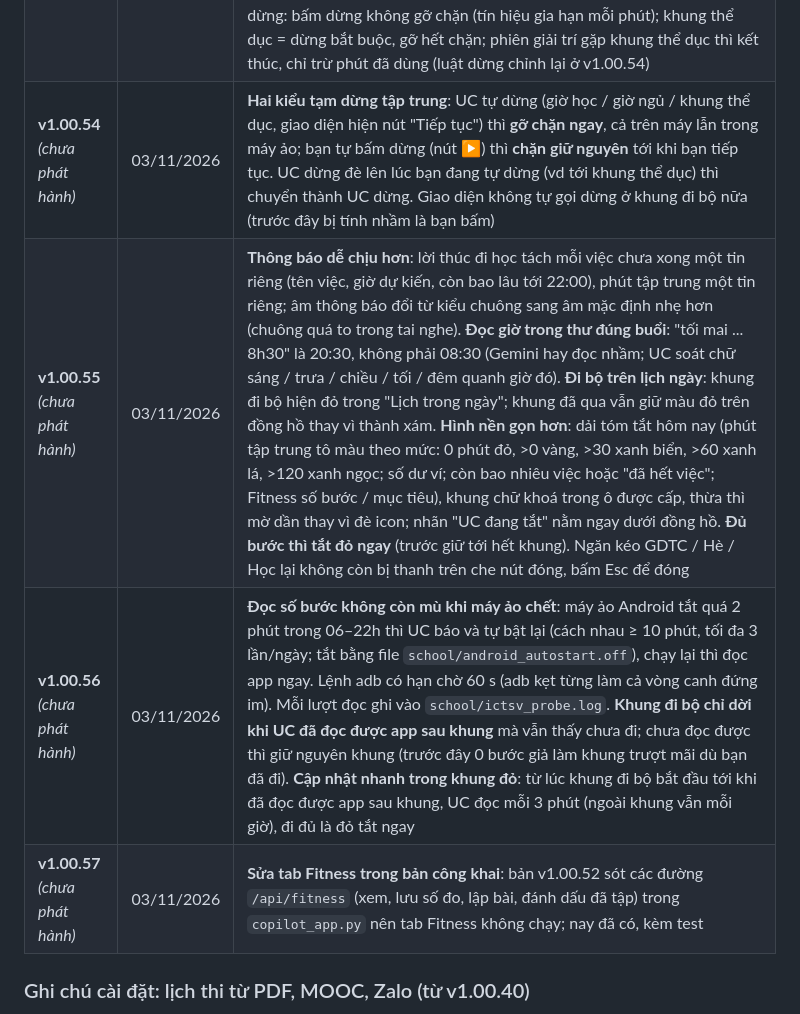
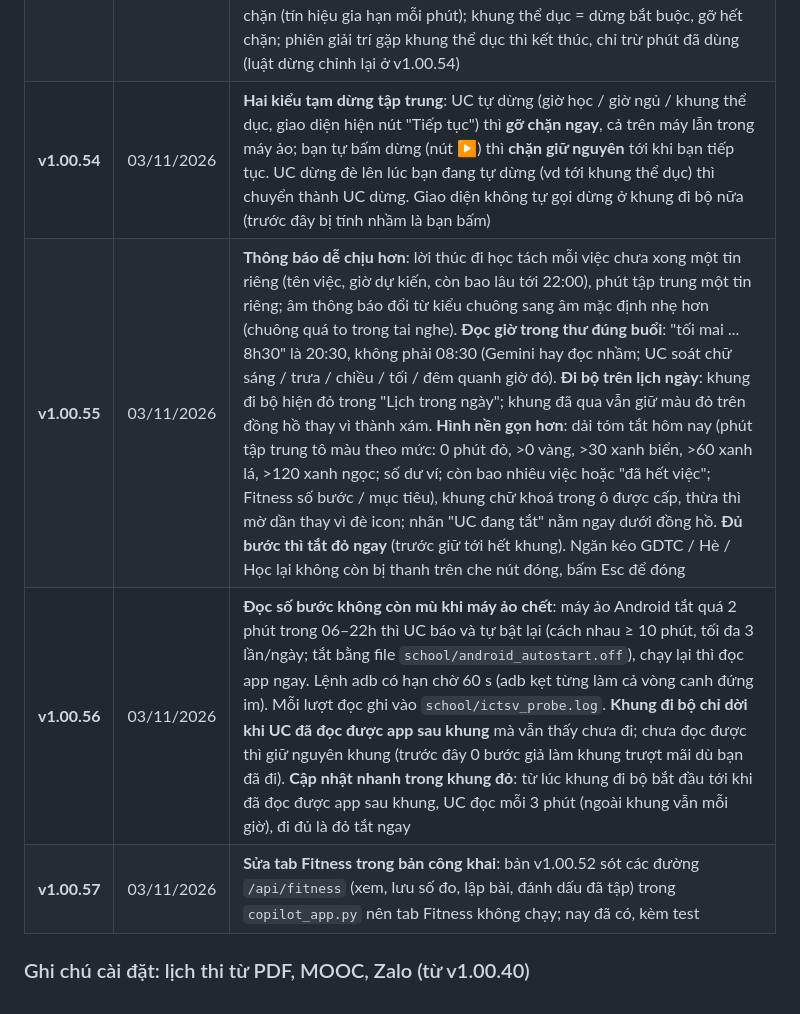
Before and after one commit to RichardHenry939/university-copilot-HUST, a Markdown page: README.md, the part around the change. Drawn GitHub-style.

Commit message:
v1.00.57 (README): bỏ nhãn "chưa phát hành" ở v1.00.54–v1.00.57
Co-Authored-By: Claude Opus 5.5 <noreply@anthropic.com>

```diff
--- a/README.md
+++ b/README.md
@@ -197,10 +197,10 @@ Mỗi lần cập nhật mã nguồn được tính là một bản vá (các l
 | **v1.00.51** | 02/11/2026 | **Drive ngăn nắp như máy**: sửa lỗi n8n đổ mọi file vào một thư mục với tên ép phẳng; giờ cây `Uni-Documents/<thư mục như trên máy>/<tên thật>`, chuyển file trên máy thì chuyển theo trên Drive (giữ fileId, link NotebookLM không gãy); không bao giờ ghi qua ổ Drive for desktop |
 | **v1.00.52** | 02/11/2026 | **Bản chép lời Teams thay recorder** cho lớp lý thuyết học online: tải transcript .vtt của bản ghi họp (chỉ đọc) -> nén trên máy -> ghi chú bài giảng như recorder, giữ .vtt gốc cạnh file .txt; Teams chép nhầm ngôn ngữ (vd en-US) thì bỏ; môn còn lịch thi nén ngay, môn chưa có lịch thi dồn sang đêm. Cổng chép lời có `POST /jobs/text` (chữ có sẵn, chỉ nén). **Fitness** (tab mới, gộp 10000 bước): số đo cơ thể (chỉ ở máy) + **bài tập tại chỗ do Gemini lập** — thảm, sàn, ghế, ≤ 20 phút, tránh DOMS, mục tiêu tăng cơ, gọi đúng tên bài kèm nút tìm YouTube; connector có `uc_fitness`. **Đi bộ**: đọc app iCTSV ngay sau khung đỏ, bảng ngày hiện số bước / km thật của app (số ước tính đánh dấu ~), lượt đọc ra 0 khi phiên hết hạn không còn ghi đè số cũ. **Drive**: tải bù file chưa có bản Drive (`drive_backfill.py`, cổng n8n `copilot-drive-upload`, hướng dẫn ở `docs/N8N-DRIVE.md`). **Khoá ngủ trưa** tự tải lại tab mạng xã hội đang mở. Skill UC_NotebookLM ghi cấu trúc Drive, thiếu link thì báo "chưa sao lưu" |
 | **v1.00.53** | 03/11/2026 | Bốn phần, mỗi phần một commit. **(1) Gỡ id thư mục Drive** khỏi `build.py`: đọc từ biến môi trường `UC_DRIVE_BACKUP_FOLDER`, mã công khai không còn id thật. **(2–3) Chế độ tập trung chừa đường đăng nhập Meta** để dùng được Muse (trợ lý AI của Meta): facebook.com và instagram.com vẫn bị chặn, trừ các đường đăng nhập (login, checkpoint, oauth, Accounts Center...); tab bảng tin đang mở tự tải lại để ăn chặn; khoá đêm và ngủ trưa không đổi. **(4) Khoá tiến vào máy ảo Android** (`phone_lock.py`): trong giờ khoá đêm / ngủ trưa / tập trung, UC tạm khoá app mạng xã hội, trình duyệt, app Google bằng adb (`cmd package suspend`; Play Store thì tắt), hết giờ mở lại đúng app nó đã khoá; không đụng Messenger / iCTSV / eHUST; tập trung chừa YouTube. Kèm luật tạm dừng: bấm dừng không gỡ chặn (tín hiệu gia hạn mỗi phút); khung thể dục = dừng bắt buộc, gỡ hết chặn; phiên giải trí gặp khung thể dục thì kết thúc, chỉ trừ phút đã dùng (luật dừng chỉnh lại ở v1.00.54) |
-| **v1.00.54** *(chưa phát hành)* | 03/11/2026 | **Hai kiểu tạm dừng tập trung**: UC tự dừng (giờ học / giờ ngủ / khung thể dục, giao diện hiện nút "Tiếp tục") thì **gỡ chặn ngay**, cả trên máy lẫn trong máy ảo; bạn tự bấm dừng (nút ▶) thì **chặn giữ nguyên** tới khi bạn tiếp tục. UC dừng đè lên lúc bạn đang tự dừng (vd tới khung thể dục) thì chuyển thành UC dừng. Giao diện không tự gọi dừng ở khung đi bộ nữa (trước đây bị tính nhầm là bạn bấm) |
-| **v1.00.55** *(chưa phát hành)* | 03/11/2026 | **Thông báo dễ chịu hơn**: lời thúc đi học tách mỗi việc chưa xong một tin riêng (tên việc, giờ dự kiến, còn bao lâu tới 22:00), phút tập trung một tin riêng; âm thông báo đổi từ kiểu chuông sang âm mặc định nhẹ hơn (chuông quá to trong tai nghe). **Đọc giờ trong thư đúng buổi**: "tối mai ... 8h30" là 20:30, không phải 08:30 (Gemini hay đọc nhầm; UC soát chữ sáng / trưa / chiều / tối / đêm quanh giờ đó). **Đi bộ trên lịch ngày**: khung đi bộ hiện đỏ trong "Lịch trong ngày"; khung đã qua vẫn giữ màu đỏ trên đồng hồ thay vì thành xám. **Hình nền gọn hơn**: dải tóm tắt hôm nay (phút tập trung tô màu theo mức: 0 phút đỏ, >0 vàng, >30 xanh biển, >60 xanh lá, >120 xanh ngọc; số dư ví; còn bao nhiêu việc hoặc "đã hết việc"; Fitness số bước / mục tiêu), khung chữ khoá trong ô được cấp, thừa thì mờ dần thay vì đè icon; nhãn "UC đang tắt" nằm ngay dưới đồng hồ. **Đủ bước thì tắt đỏ ngay** (trước giữ tới hết khung). Ngăn kéo GDTC / Hè / Học lại không còn bị thanh trên che nút đóng, bấm Esc để đóng |
-| **v1.00.56** *(chưa phát hành)* | 03/11/2026 | **Đọc số bước không còn mù khi máy ảo chết**: máy ảo Android tắt quá 2 phút trong 06–22h thì UC báo và tự bật lại (cách nhau ≥ 10 phút, tối đa 3 lần/ngày; tắt bằng file `school/android_autostart.off`), chạy lại thì đọc app ngay. Lệnh adb có hạn chờ 60 s (adb kẹt từng làm cả vòng canh đứng im). Mỗi lượt đọc ghi vào `school/ictsv_probe.log`. **Khung đi bộ chỉ dời khi UC đã đọc được app sau khung** mà vẫn thấy chưa đi; chưa đọc được thì giữ nguyên khung (trước đây 0 bước giả làm khung trượt mãi dù bạn đã đi). **Cập nhật nhanh trong khung đỏ**: từ lúc khung đi bộ bắt đầu tới khi đã đọc được app sau khung, UC đọc mỗi 3 phút (ngoài khung vẫn mỗi giờ), đi đủ là đỏ tắt ngay |
-| **v1.00.57** *(chưa phát hành)* | 03/11/2026 | **Sửa tab Fitness trong bản công khai**: bản v1.00.52 sót các đường `/api/fitness` (xem, lưu số đo, lập bài, đánh dấu đã tập) trong `copilot_app.py` nên tab Fitness không chạy; nay đã có, kèm test |
+| **v1.00.54** | 03/11/2026 | **Hai kiểu tạm dừng tập trung**: UC tự dừng (giờ học / giờ ngủ / khung thể dục, giao diện hiện nút "Tiếp tục") thì **gỡ chặn ngay**, cả trên máy lẫn trong máy ảo; bạn tự bấm dừng (nút ▶) thì **chặn giữ nguyên** tới khi bạn tiếp tục. UC dừng đè lên lúc bạn đang tự dừng (vd tới khung thể dục) thì chuyển thành UC dừng. Giao diện không tự gọi dừng ở khung đi bộ nữa (trước đây bị tính nhầm là bạn bấm) |
+| **v1.00.55** | 03/11/2026 | **Thông báo dễ chịu hơn**: lời thúc đi học tách mỗi việc chưa xong một tin riêng (tên việc, giờ dự kiến, còn bao lâu tới 22:00), phút tập trung một tin riêng; âm thông báo đổi từ kiểu chuông sang âm mặc định nhẹ hơn (chuông quá to trong tai nghe). **Đọc giờ trong thư đúng buổi**: "tối mai ... 8h30" là 20:30, không phải 08:30 (Gemini hay đọc nhầm; UC soát chữ sáng / trưa / chiều / tối / đêm quanh giờ đó). **Đi bộ trên lịch ngày**: khung đi bộ hiện đỏ trong "Lịch trong ngày"; khung đã qua vẫn giữ màu đỏ trên đồng hồ thay vì thành xám. **Hình nền gọn hơn**: dải tóm tắt hôm nay (phút tập trung tô màu theo mức: 0 phút đỏ, >0 vàng, >30 xanh biển, >60 xanh lá, >120 xanh ngọc; số dư ví; còn bao nhiêu việc hoặc "đã hết việc"; Fitness số bước / mục tiêu), khung chữ khoá trong ô được cấp, thừa thì mờ dần thay vì đè icon; nhãn "UC đang tắt" nằm ngay dưới đồng hồ. **Đủ bước thì tắt đỏ ngay** (trước giữ tới hết khung). Ngăn kéo GDTC / Hè / Học lại không còn bị thanh trên che nút đóng, bấm Esc để đóng |
+| **v1.00.56** | 03/11/2026 | **Đọc số bước không còn mù khi máy ảo chết**: máy ảo Android tắt quá 2 phút trong 06–22h thì UC báo và tự bật lại (cách nhau ≥ 10 phút, tối đa 3 lần/ngày; tắt bằng file `school/android_autostart.off`), chạy lại thì đọc app ngay. Lệnh adb có hạn chờ 60 s (adb kẹt từng làm cả vòng canh đứng im). Mỗi lượt đọc ghi vào `school/ictsv_probe.log`. **Khung đi bộ chỉ dời khi UC đã đọc được app sau khung** mà vẫn thấy chưa đi; chưa đọc được thì giữ nguyên khung (trước đây 0 bước giả làm khung trượt mãi dù bạn đã đi). **Cập nhật nhanh trong khung đỏ**: từ lúc khung đi bộ bắt đầu tới khi đã đọc được app sau khung, UC đọc mỗi 3 phút (ngoài khung vẫn mỗi giờ), đi đủ là đỏ tắt ngay |
+| **v1.00.57** | 03/11/2026 | **Sửa tab Fitness trong bản công khai**: bản v1.00.52 sót các đường `/api/fitness` (xem, lưu số đo, lập bài, đánh dấu đã tập) trong `copilot_app.py` nên tab Fitness không chạy; nay đã có, kèm test |
 
 
 ### Ghi chú cài đặt: lịch thi từ PDF, MOOC, Zalo (từ v1.00.40)
```
